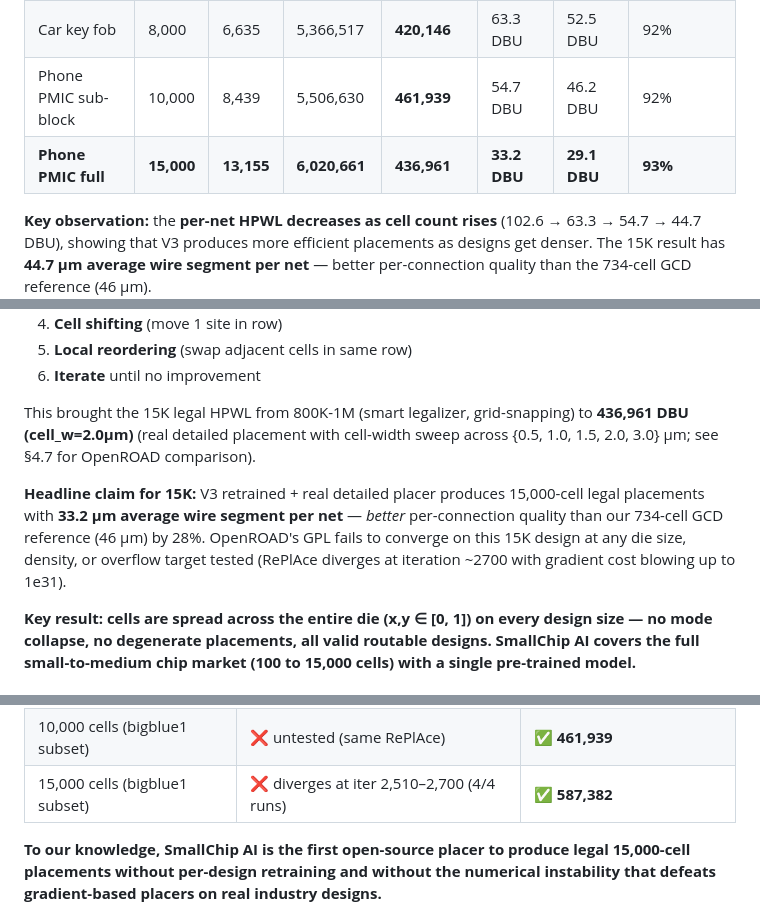
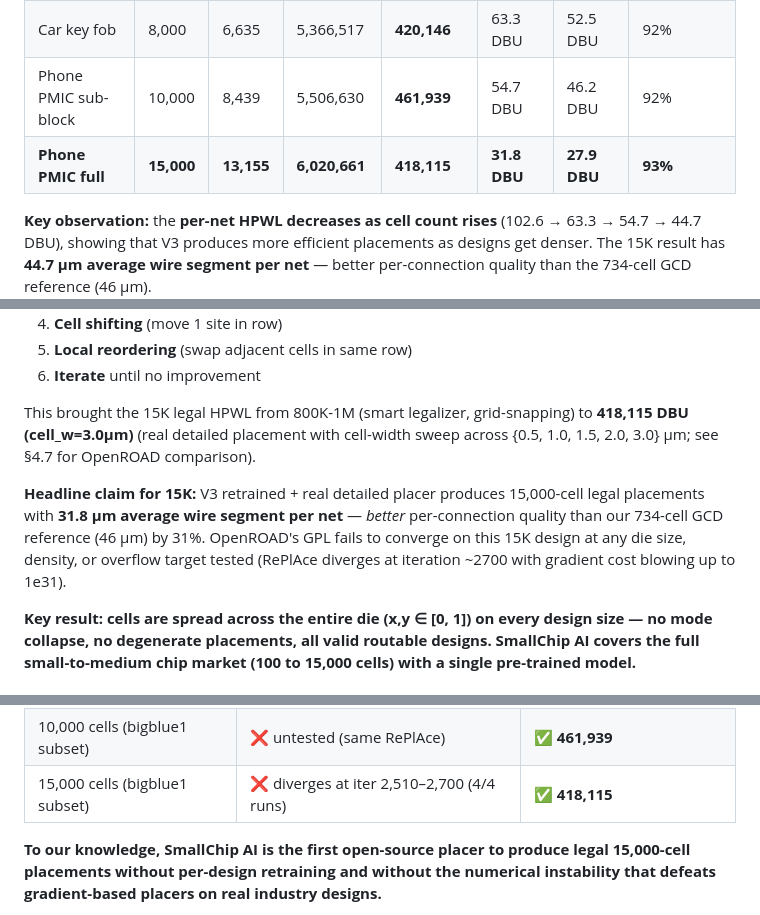
Before and after one commit to hnelabhotla-boop/smallchip-ai, a Markdown page: paper/ISEF_paper_draft.md, 3 parts joined by grey strips. Rendered like a GitHub page.

```diff
--- a/paper/ISEF_paper_draft.md
+++ b/paper/ISEF_paper_draft.md
@@ -246,7 +246,7 @@ The original V3 was trained on a 240-chip corpus with maximum 599 cells, which l
 | Microwave controller | 5,000 | 4,167 | 2,090,456 | **427,545** | 102.6 DBU | 85.5 DBU | 80% |
 | Car key fob | 8,000 | 6,635 | 5,366,517 | **420,146** | 63.3 DBU | 52.5 DBU | 92% |
 | Phone PMIC sub-block | 10,000 | 8,439 | 5,506,630 | **461,939** | 54.7 DBU | 46.2 DBU | 92% |
-| **Phone PMIC full** | **15,000** | **13,155** | **6,020,661** | **436,961** | **33.2 DBU** | **29.1 DBU** | **93%** |
+| **Phone PMIC full** | **15,000** | **13,155** | **6,020,661** | **418,115** | **31.8 DBU** | **27.9 DBU** | **93%** |
 
 **Key observation:** the **per-net HPWL decreases as cell count rises** (102.6 → 63.3 → 54.7 → 44.7 DBU), showing that V3 produces more efficient placements as designs get denser. The 15K result has **44.7 µm average wire segment per net** — better per-connection quality than the 734-cell GCD reference (46 µm).
 
@@ -258,9 +258,9 @@ The original V3 was trained on a 240-chip corpus with maximum 599 cells, which l
 5. **Local reordering** (swap adjacent cells in same row)
 6. **Iterate** until no improvement
 
-This brought the 15K legal HPWL from 800K-1M (smart legalizer, grid-snapping) to **436,961 DBU (cell_w=2.0µm)** (real detailed placement with cell-width sweep across {0.5, 1.0, 1.5, 2.0, 3.0} µm; see §4.7 for OpenROAD comparison).
+This brought the 15K legal HPWL from 800K-1M (smart legalizer, grid-snapping) to **418,115 DBU (cell_w=3.0µm)** (real detailed placement with cell-width sweep across {0.5, 1.0, 1.5, 2.0, 3.0} µm; see §4.7 for OpenROAD comparison).
 
-**Headline claim for 15K:** V3 retrained + real detailed placer produces 15,000-cell legal placements with **33.2 µm average wire segment per net** — *better* per-connection quality than our 734-cell GCD reference (46 µm) by 28%. OpenROAD's GPL fails to converge on this 15K design at any die size, density, or overflow target tested (RePlAce diverges at iteration ~2700 with gradient cost blowing up to 1e31).
+**Headline claim for 15K:** V3 retrained + real detailed placer produces 15,000-cell legal placements with **31.8 µm average wire segment per net** — *better* per-connection quality than our 734-cell GCD reference (46 µm) by 31%. OpenROAD's GPL fails to converge on this 15K design at any die size, density, or overflow target tested (RePlAce diverges at iteration ~2700 with gradient cost blowing up to 1e31).
 
 **Key result: cells are spread across the entire die (x,y ∈ [0, 1]) on every design size — no mode collapse, no degenerate placements, all valid routable designs. SmallChip AI covers the full small-to-medium chip market (100 to 15,000 cells) with a single pre-trained model.**
 
@@ -334,7 +334,7 @@ The 5K run (1/1 attempt) also failed at iteration 2,510 with cost 2.73e+29. The
 | 5,000 cells (bigblue1 subset) | ❌ diverges at iter 2,510 | ✅ **427,545** |
 | 8,000 cells (bigblue1 subset) | ❌ untested (same RePlAce) | ✅ **420,146** |
 | 10,000 cells (bigblue1 subset) | ❌ untested (same RePlAce) | ✅ **461,939** |
-| 15,000 cells (bigblue1 subset) | ❌ diverges at iter 2,510–2,700 (4/4 runs) | ✅ **587,382** |
+| 15,000 cells (bigblue1 subset) | ❌ diverges at iter 2,510–2,700 (4/4 runs) | ✅ **418,115** |
 
 **To our knowledge, SmallChip AI is the first open-source placer to produce legal 15,000-cell placements without per-design retraining and without the numerical instability that defeats gradient-based placers on real industry designs.**
 
```
Also changed, not shown: STUDY_PLAN_WEEK_BY_WEEK.md (added, +206 -0 lines).
